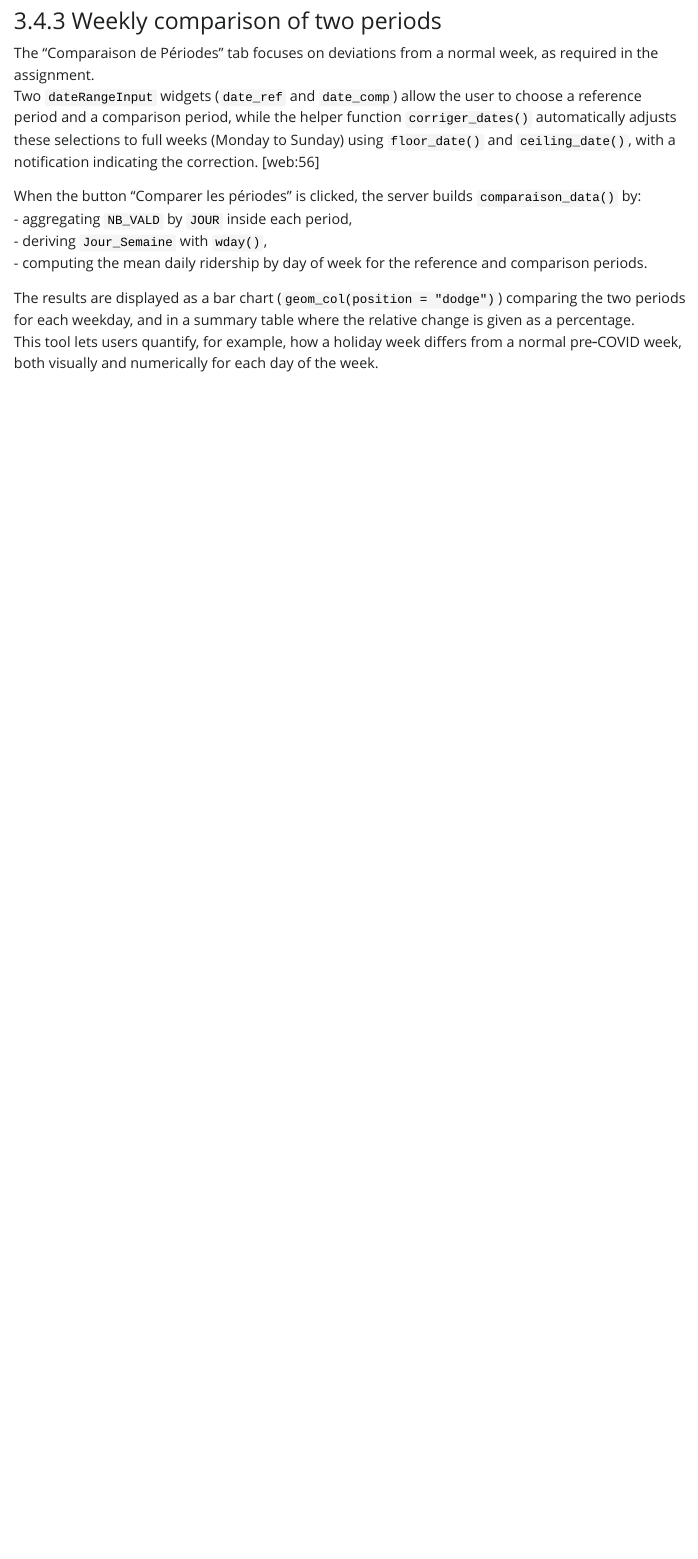
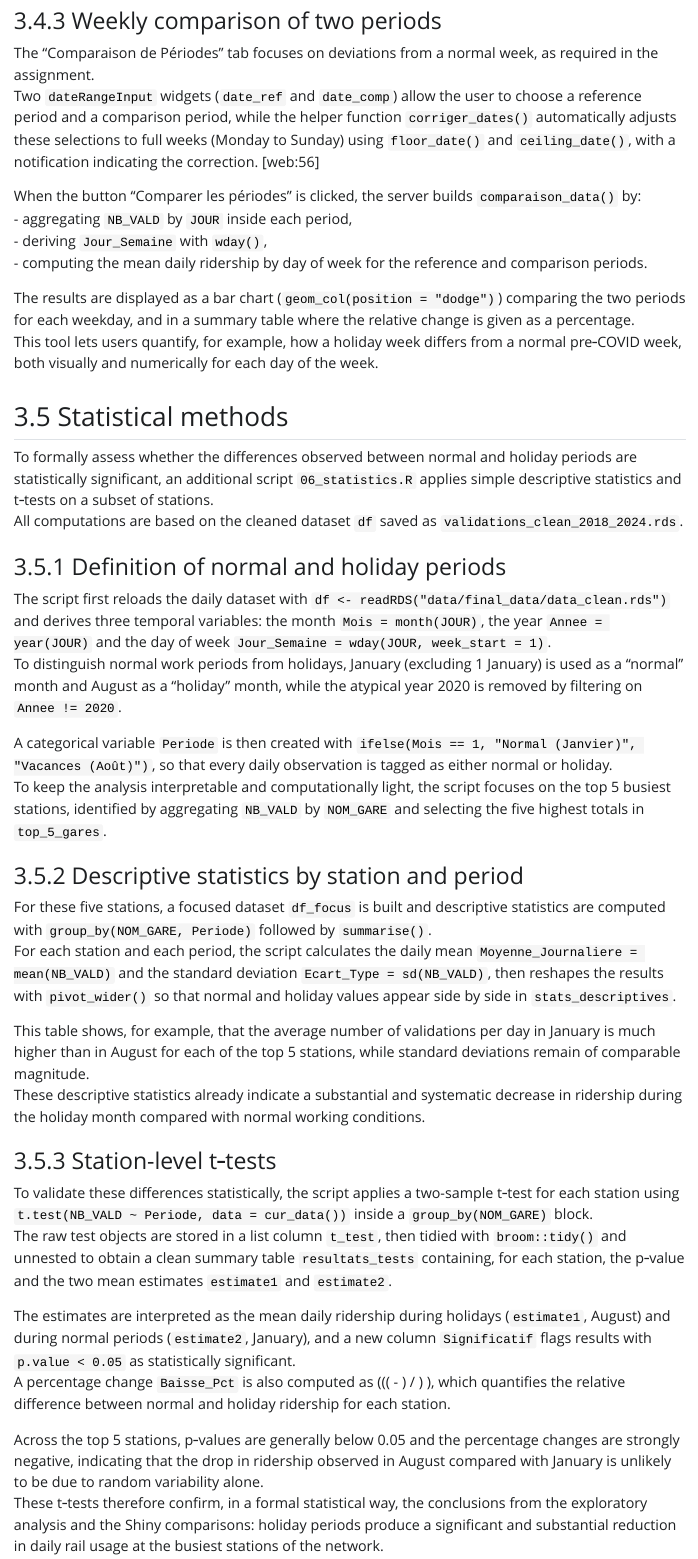
Before and after one commit to woulfric/Ridership_Patterns_in_Rail_Network, a Quarto document (Rapport/report.qmd): the page in a window 1100 px wide, from 11760 px down. The pictures show the output file Rapport/report.html that the author committed with the source, opened offline; Quarto's library style sheets are replaced by a plain one without menus; long lines of code are wrapped.

Commit message:
last rapport

```diff
--- a/Rapport/report.qmd
+++ b/Rapport/report.qmd
@@ -400,3 +400,42 @@ When the button “Comparer les périodes” is clicked, the server builds `comp
 
 The results are displayed as a bar chart (`geom_col(position = "dodge")`) comparing the two periods for each weekday, and in a summary table where the relative change is given as a percentage.
 This tool lets users quantify, for example, how a holiday week differs from a normal pre‑COVID week, both visually and numerically for each day of the week.
+
+
+
+## 3.5 Statistical methods
+
+To formally assess whether the differences observed between normal and holiday periods are statistically significant, an additional script `06_statistics.R` applies simple descriptive statistics and t‑tests on a subset of stations.
+All computations are based on the cleaned dataset `df` saved as `validations_clean_2018_2024.rds`.
+
+### 3.5.1 Definition of normal and holiday periods
+
+The script first reloads the daily dataset with `df <- readRDS("data/final_data/data_clean.rds")` and derives three temporal variables: the month `Mois = month(JOUR)`, the year `Annee = year(JOUR)` and the day of week `Jour_Semaine = wday(JOUR, week_start = 1)`.
+To distinguish normal work periods from holidays, January (excluding 1 January) is used as a “normal” month and August as a “holiday” month, while the atypical year 2020 is removed by filtering on `Annee != 2020`.
+
+A categorical variable `Periode` is then created with `ifelse(Mois == 1, "Normal (Janvier)", "Vacances (Août)")`, so that every daily observation is tagged as either normal or holiday.
+To keep the analysis interpretable and computationally light, the script focuses on the top 5 busiest stations, identified by aggregating `NB_VALD` by `NOM_GARE` and selecting the five highest totals in `top_5_gares`.
+
+### 3.5.2 Descriptive statistics by station and period
+
+For these five stations, a focused dataset `df_focus` is built and descriptive statistics are computed with `group_by(NOM_GARE, Periode)` followed by `summarise()`.
+For each station and each period, the script calculates the daily mean `Moyenne_Journaliere = mean(NB_VALD)` and the standard deviation `Ecart_Type = sd(NB_VALD)`, then reshapes the results with `pivot_wider()` so that normal and holiday values appear side by side in `stats_descriptives`.
+
+This table shows, for example, that the average number of validations per day in January is much higher than in August for each of the top 5 stations, while standard deviations remain of comparable magnitude.
+These descriptive statistics already indicate a substantial and systematic decrease in ridership during the holiday month compared with normal working conditions.
+
+### 3.5.3 Station-level t‑tests
+
+To validate these differences statistically, the script applies a two-sample t‑test for each station using `t.test(NB_VALD ~ Periode, data = cur_data())` inside a `group_by(NOM_GARE)` block.
+The raw test objects are stored in a list column `t_test`, then tidied with `broom::tidy()` and unnested to obtain a clean summary table `resultats_tests` containing, for each station, the p‑value and the two mean estimates `estimate1` and `estimate2`.
+
+The estimates are interpreted as the mean daily ridership during holidays (`estimate1`, August) and during normal periods (`estimate2`, January), and a new column `Significatif` flags results with `p.value < 0.05` as statistically significant.
+A percentage change `Baisse_Pct` is also computed as \(((\text{estimate2} - \text{estimate1}) / \text{estimate1}) \times 100\), which quantifies the relative difference between normal and holiday ridership for each station.
+
+Across the top 5 stations, p‑values are generally below 0.05 and the percentage changes are strongly negative, indicating that the drop in ridership observed in August compared with January is unlikely to be due to random variability alone.
+These t‑tests therefore confirm, in a formal statistical way, the conclusions from the exploratory analysis and the Shiny comparisons: holiday periods produce a significant and substantial reduction in daily rail usage at the busiest stations of the network.
+
+
+
+
+## Conclusion
```
Also changed, not shown: Rapport/report.html, Rapport/report.qmd (8 more changed lines).
